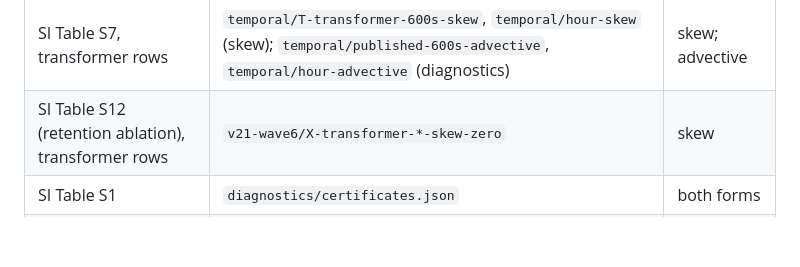
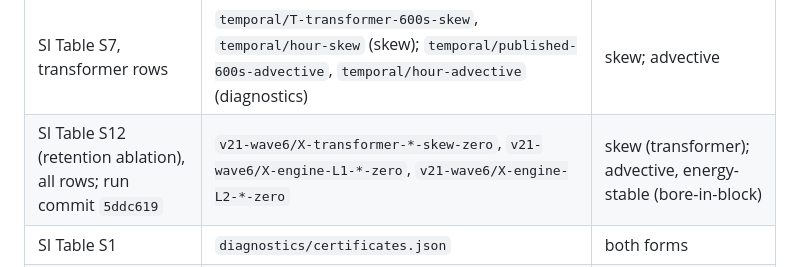
Before and after one commit to teeratornk/deflation-example, a Markdown page: docs/prescribed-speedup-v21.md, the part around the change. Rendered like a GitHub page; blank space fills up the shorter version.

Commit message:
Map every row of the retention ablation to its comparisons and run commit
Co-Authored-By: Claude Opus 5.5 (1M context) <noreply@anthropic.com>

```diff
--- a/docs/prescribed-speedup-v21.md
+++ b/docs/prescribed-speedup-v21.md
@@ -56,7 +56,7 @@ tabulated comparison and the source digest of each replay and figure record.
 | SI Table S10, transformer trace | `diagnostics/transfer/M-transformer-x4-skew-transfer.json`, replaying `reference-0` of `v21-wave1/P-transformer-x4-skew` | skew |
 | SI Table S5, transformer subproblem | `diagnostics/validation/V-validation-skew.json` | skew |
 | SI Table S7, transformer rows | `temporal/T-transformer-600s-skew`, `temporal/hour-skew` (skew); `temporal/published-600s-advective`, `temporal/hour-advective` (diagnostics) | skew; advective |
-| SI Table S12 (retention ablation), transformer rows | `v21-wave6/X-transformer-*-skew-zero` | skew |
+| SI Table S12 (retention ablation), all rows; run commit `5ddc619` | `v21-wave6/X-transformer-*-skew-zero`, `v21-wave6/X-engine-L1-*-zero`, `v21-wave6/X-engine-L2-*-zero` | skew (transformer); advective, energy-stable (bore-in-block) |
 | SI Table S1 | `diagnostics/certificates.json` | both forms |
 | SI Table S18 (original-transport diagnostics) | `wave3/C-S4b-transformer-*`, `wave9/O*-transformer-*` | advective |
 
```
